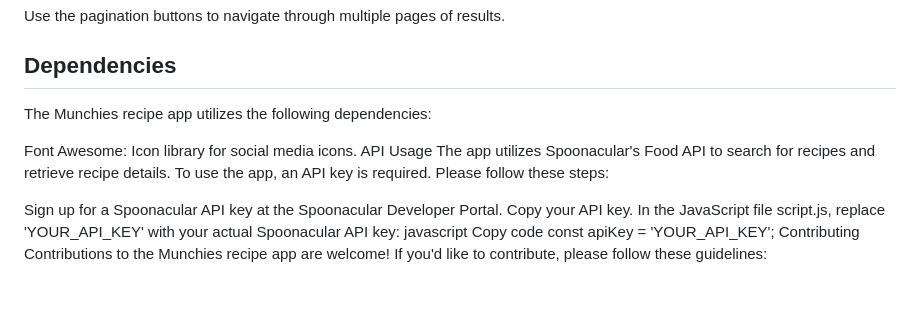
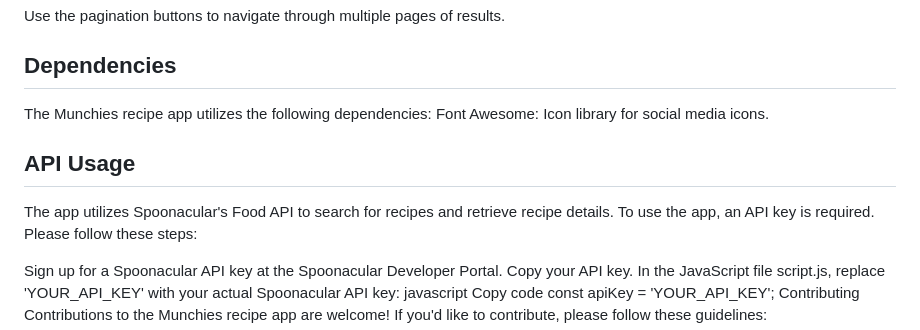
Before and after one commit to Itsannm/First-Phase, a Markdown page: README.md, the part around the change. GitHub-like rendering; blank space fills up the shorter version.

Commit message:
grammer- check

```diff
--- a/README.md
+++ b/README.md
@@ -44,9 +44,9 @@ Use the pagination buttons to navigate through multiple pages of results.
 
 ## Dependencies
 The Munchies recipe app utilizes the following dependencies:
+Font Awesome: Icon library for social media icons.
 
-Font Awesome: Icon library for social media icons.
-API Usage
+## API Usage
 The app utilizes Spoonacular's Food API to search for recipes and retrieve recipe details. To use the app, an API key is required. Please follow these steps:
 
 Sign up for a Spoonacular API key at the Spoonacular Developer Portal.
```
